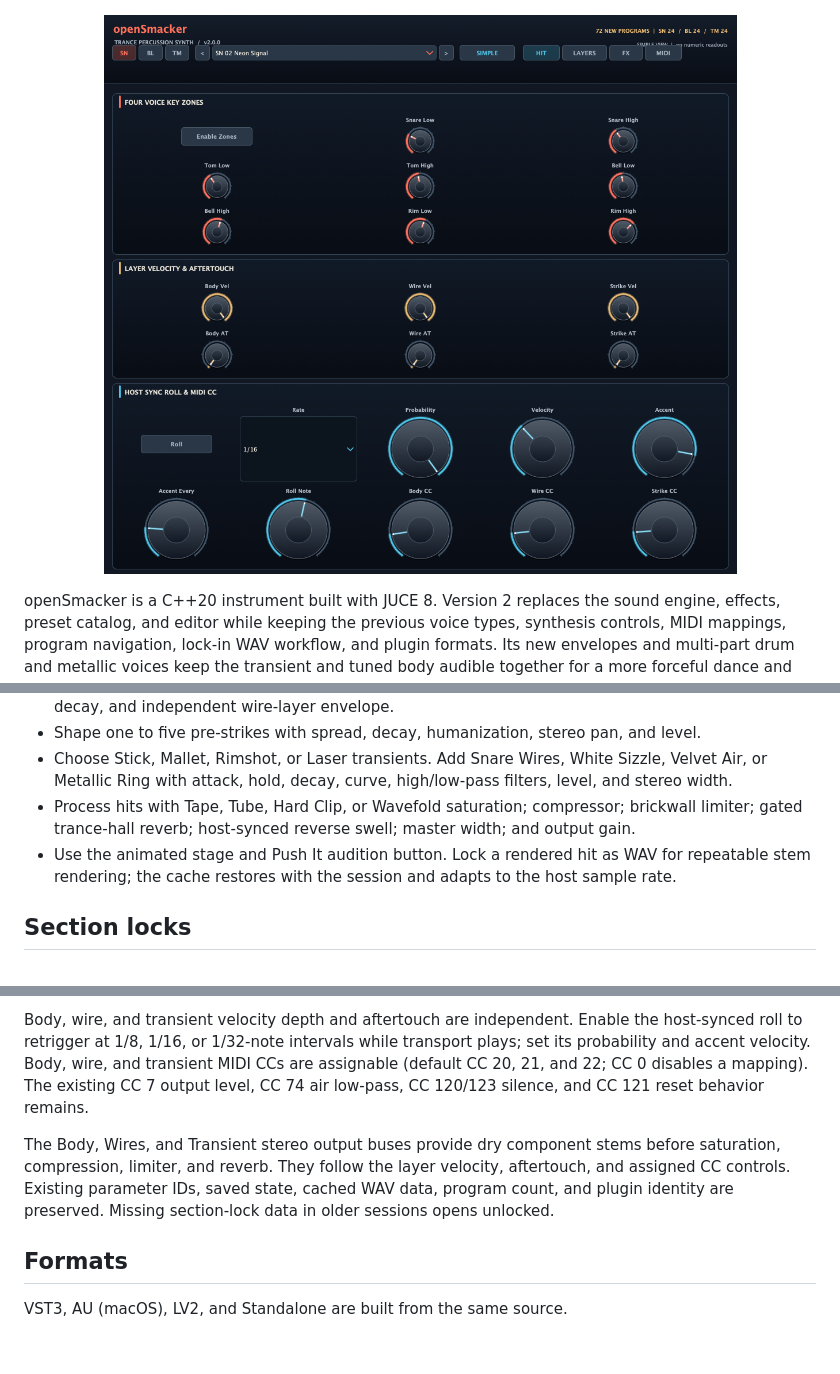
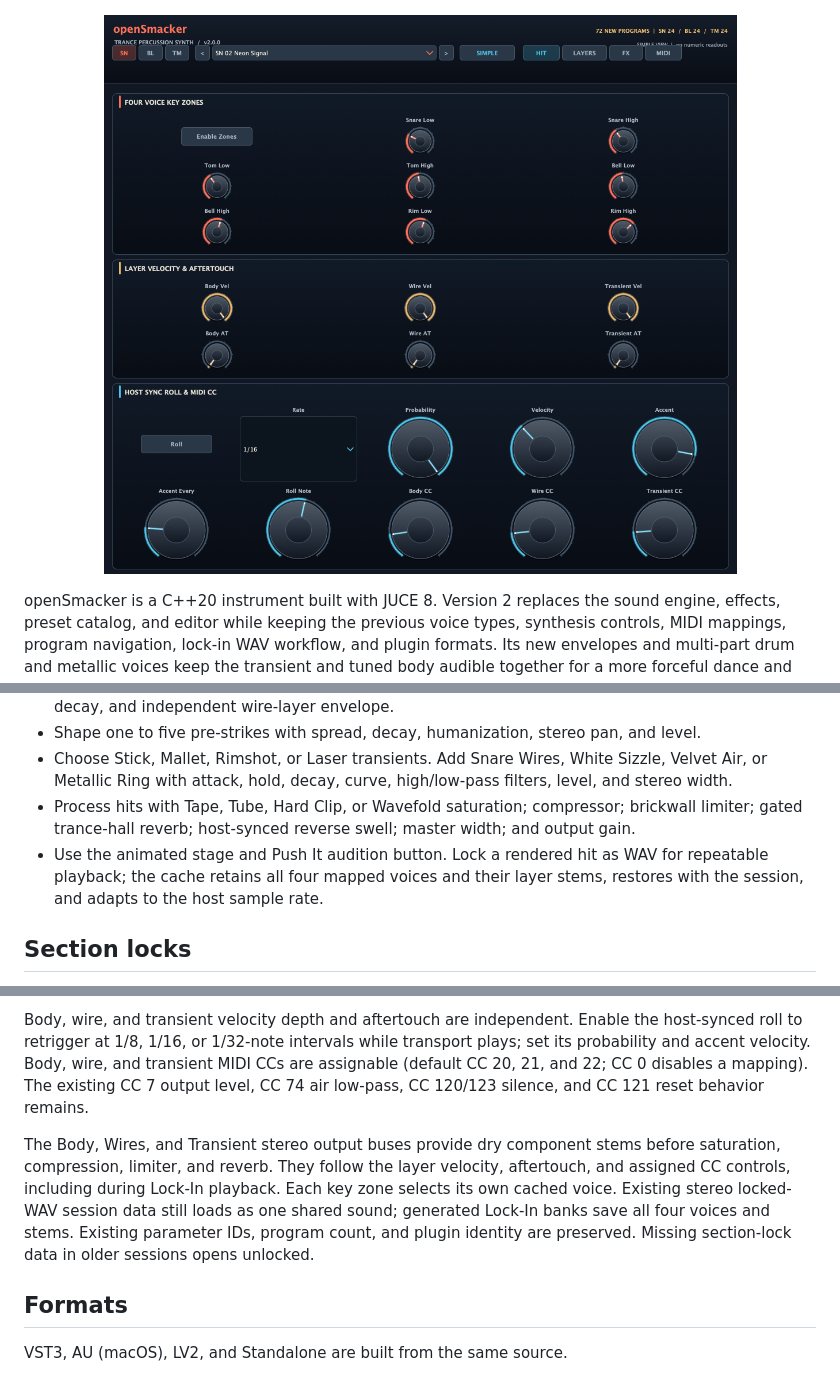
Before and after one commit to alanmarcero/openSmacker, a Markdown page: README.md, 3 parts joined by grey strips. Drawn GitHub-style; pictures changed too: assets/openSmacker-midi.png; blank space fills up the shorter version.

Commit message:
fix: preserve Smacker voice stems in Lock-In

```diff
--- a/README.md
+++ b/README.md
@@ -31,7 +31,7 @@ openSmacker is a C++20 instrument built with JUCE 8. Version 2 replaces the soun
 - Shape one to five pre-strikes with spread, decay, humanization, stereo pan, and level.
 - Choose Stick, Mallet, Rimshot, or Laser transients. Add Snare Wires, White Sizzle, Velvet Air, or Metallic Ring with attack, hold, decay, curve, high/low-pass filters, level, and stereo width.
 - Process hits with Tape, Tube, Hard Clip, or Wavefold saturation; compressor; brickwall limiter; gated trance-hall reverb; host-synced reverse swell; master width; and output gain.
-- Use the animated stage and Push It audition button. Lock a rendered hit as WAV for repeatable stem rendering; the cache restores with the session and adapts to the host sample rate.
+- Use the animated stage and Push It audition button. Lock a rendered hit as WAV for repeatable playback; the cache retains all four mapped voices and their layer stems, restores with the session, and adapts to the host sample rate.
 
 ## Section locks
 
@@ -64,7 +64,7 @@ Note-on messages trigger hits on every MIDI channel and velocity controls the hi
 
 Body, wire, and transient velocity depth and aftertouch are independent. Enable the host-synced roll to retrigger at 1/8, 1/16, or 1/32-note intervals while transport plays; set its probability and accent velocity. Body, wire, and transient MIDI CCs are assignable (default CC 20, 21, and 22; CC 0 disables a mapping). The existing CC 7 output level, CC 74 air low-pass, CC 120/123 silence, and CC 121 reset behavior remains.
 
-The Body, Wires, and Transient stereo output buses provide dry component stems before saturation, compression, limiter, and reverb. They follow the layer velocity, aftertouch, and assigned CC controls. Existing parameter IDs, saved state, cached WAV data, program count, and plugin identity are preserved. Missing section-lock data in older sessions opens unlocked.
+The Body, Wires, and Transient stereo output buses provide dry component stems before saturation, compression, limiter, and reverb. They follow the layer velocity, aftertouch, and assigned CC controls, including during Lock-In playback. Each key zone selects its own cached voice. Existing stereo locked-WAV session data still loads as one shared sound; generated Lock-In banks save all four voices and stems. Existing parameter IDs, program count, and plugin identity are preserved. Missing section-lock data in older sessions opens unlocked.
 
 ## Formats
 
```
Also changed, not shown: assets/openSmacker-midi-advanced.png, 8 other files.
